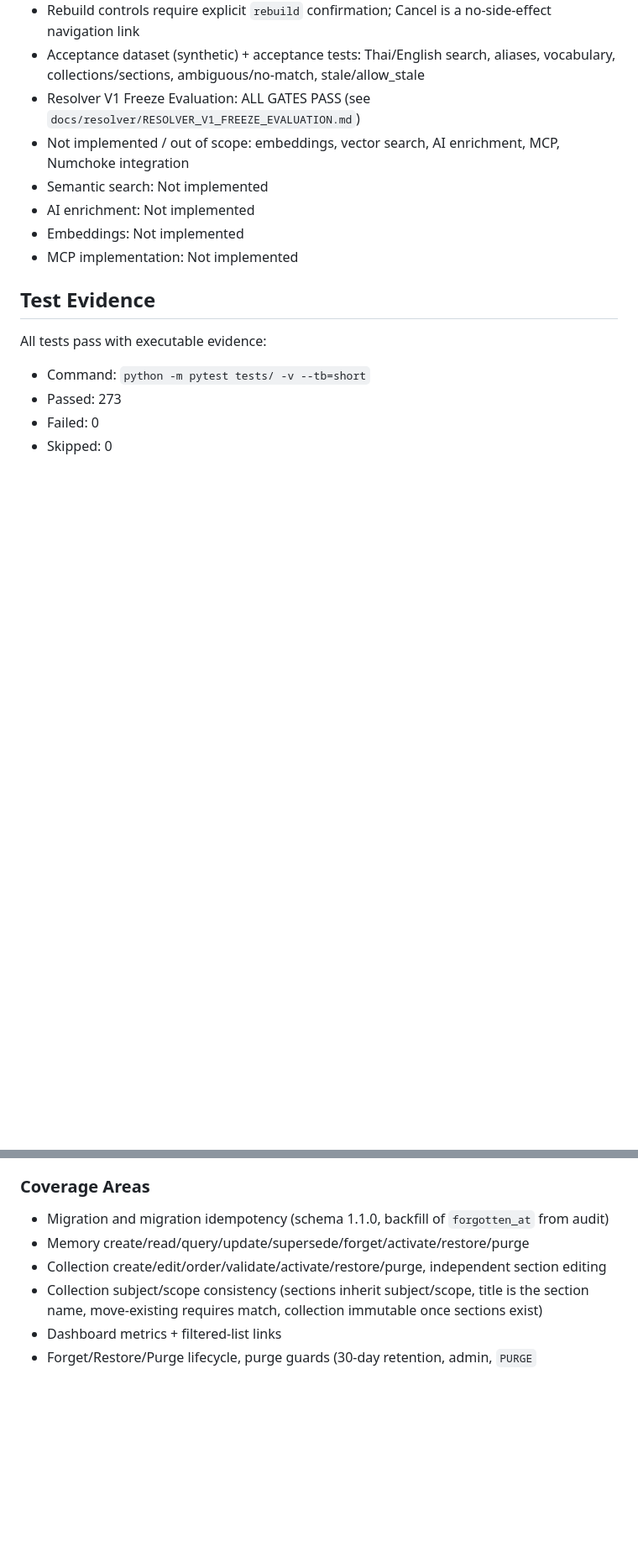
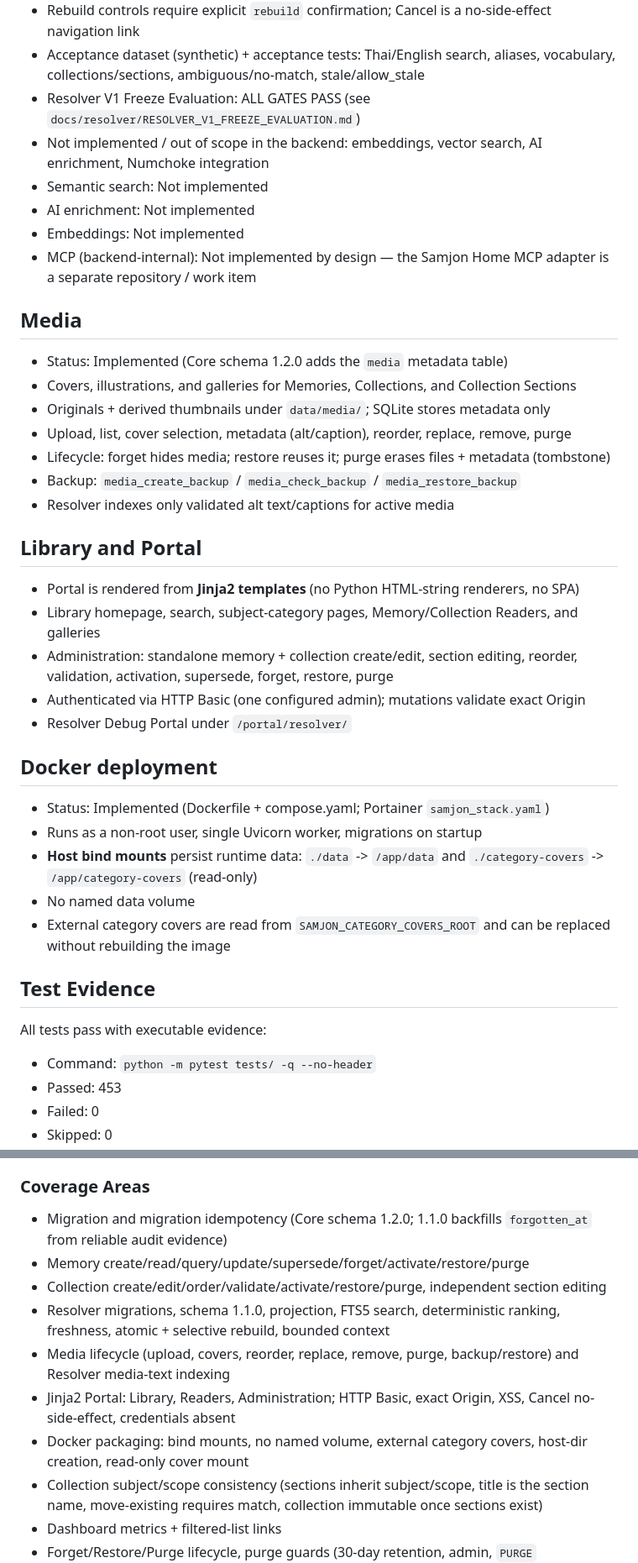
Before and after one commit to Kajiab/samjon-memory, a Markdown page: docs/SAMJON_MEMORY_STATUS.md, 2 parts joined by grey strips. Shown at 84% size. Drawn GitHub-style; blank space fills up the shorter version.

```diff
--- a/docs/SAMJON_MEMORY_STATUS.md
+++ b/docs/SAMJON_MEMORY_STATUS.md
@@ -113,17 +140,43 @@ Required configuration:
 - Rebuild controls require explicit `rebuild` confirmation; Cancel is a no-side-effect navigation link
 - Acceptance dataset (synthetic) + acceptance tests: Thai/English search, aliases, vocabulary, collections/sections, ambiguous/no-match, stale/allow_stale
 - Resolver V1 Freeze Evaluation: ALL GATES PASS (see `docs/resolver/RESOLVER_V1_FREEZE_EVALUATION.md`)
-- Not implemented / out of scope: embeddings, vector search, AI enrichment, MCP, Numchoke integration
+- Not implemented / out of scope in the backend: embeddings, vector search, AI enrichment, Numchoke integration
 - Semantic search: Not implemented
 - AI enrichment: Not implemented
 - Embeddings: Not implemented
-- MCP implementation: Not implemented
+- MCP (backend-internal): Not implemented by design — the Samjon Home MCP adapter is a separate repository / work item
+
+## Media
+
+- Status: Implemented (Core schema 1.2.0 adds the `media` metadata table)
+- Covers, illustrations, and galleries for Memories, Collections, and Collection Sections
+- Originals + derived thumbnails under `data/media/`; SQLite stores metadata only
+- Upload, list, cover selection, metadata (alt/caption), reorder, replace, remove, purge
+- Lifecycle: forget hides media; restore reuses it; purge erases files + metadata (tombstone)
+- Backup: `media_create_backup` / `media_check_backup` / `media_restore_backup`
+- Resolver indexes only validated alt text/captions for active media
+
+## Library and Portal
+
+- Portal is rendered from **Jinja2 templates** (no Python HTML-string renderers, no SPA)
+- Library homepage, search, subject-category pages, Memory/Collection Readers, and galleries
+- Administration: standalone memory + collection create/edit, section editing, reorder, validation, activation, supersede, forget, restore, purge
+- Authenticated via HTTP Basic (one configured admin); mutations validate exact Origin
+- Resolver Debug Portal under `/portal/resolver/`
+
+## Docker deployment
+
+- Status: Implemented (Dockerfile + compose.yaml; Portainer `samjon_stack.yaml`)
+- Runs as a non-root user, single Uvicorn worker, migrations on startup
+- **Host bind mounts** persist runtime data: `./data` -> `/app/data` and `./category-covers` -> `/app/category-covers` (read-only)
+- No named data volume
+- External category covers are read from `SAMJON_CATEGORY_COVERS_ROOT` and can be replaced without rebuilding the image
 
 ## Test Evidence
 
 All tests pass with executable evidence:
 
-- Command: `python -m pytest tests/ -v --tb=short`
-- Passed: 273
+- Command: `python -m pytest tests/ -q --no-header`
+- Passed: 453
 - Failed: 0
 - Skipped: 0
@@ -131,8 +184,12 @@ All tests pass with executable evidence:
 
 ### Coverage Areas
-- Migration and migration idempotency (schema 1.1.0, backfill of `forgotten_at` from audit)
+- Migration and migration idempotency (Core schema 1.2.0; 1.1.0 backfills `forgotten_at` from reliable audit evidence)
 - Memory create/read/query/update/supersede/forget/activate/restore/purge
 - Collection create/edit/order/validate/activate/restore/purge, independent section editing
+- Resolver migrations, schema 1.1.0, projection, FTS5 search, deterministic ranking, freshness, atomic + selective rebuild, bounded context
+- Media lifecycle (upload, covers, reorder, replace, remove, purge, backup/restore) and Resolver media-text indexing
+- Jinja2 Portal: Library, Readers, Administration; HTTP Basic, exact Origin, XSS, Cancel no-side-effect, credentials absent
+- Docker packaging: bind mounts, no named volume, external category covers, host-dir creation, read-only cover mount
 - Collection subject/scope consistency (sections inherit subject/scope, title is the section name, move-existing requires match, collection immutable once sections exist)
 - Dashboard metrics + filtered-list links
 - Forget/Restore/Purge lifecycle, purge guards (30-day retention, admin, `PURGE` confirmation), tombstones, related-metadata erasure
```
Also changed, not shown: other parts of docs/SAMJON_MEMORY_STATUS.md (+41 -14 lines).
